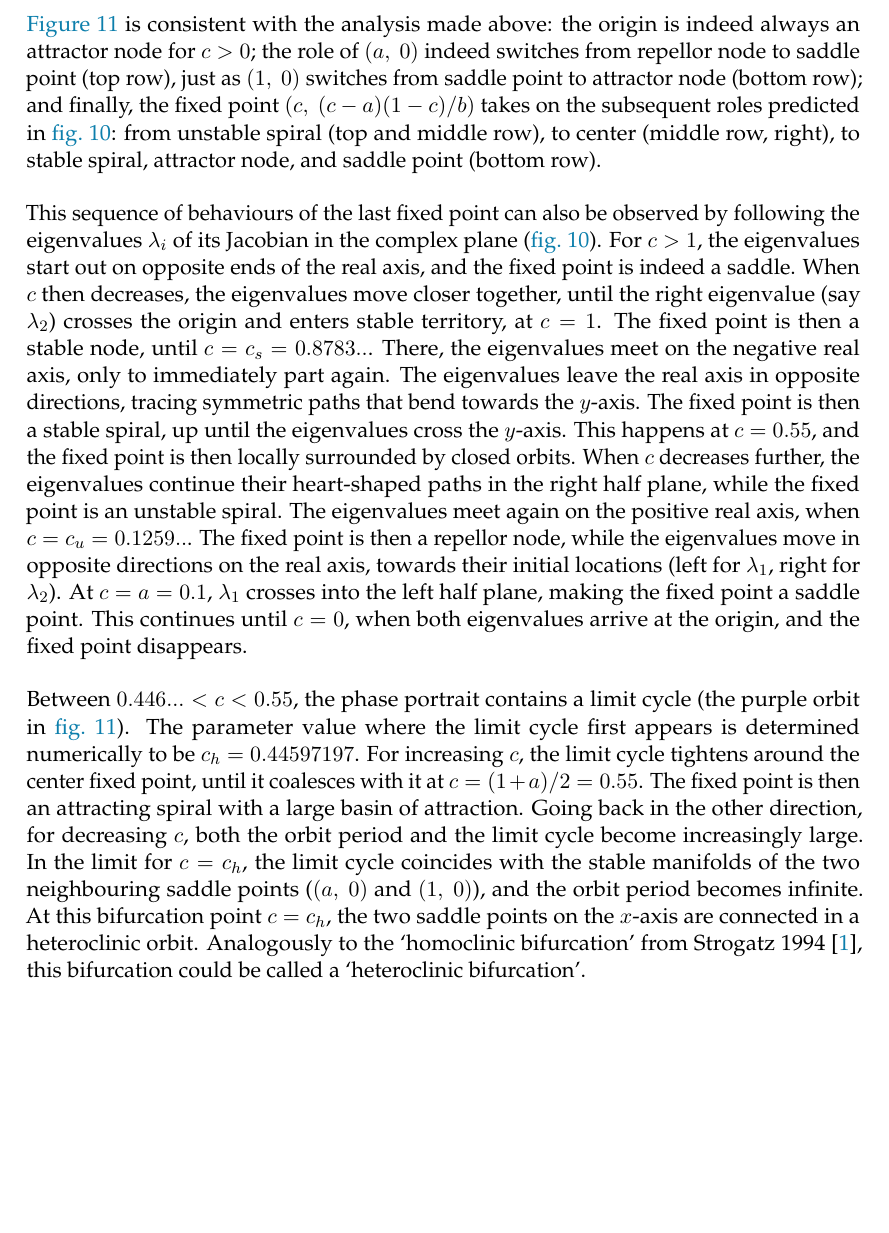
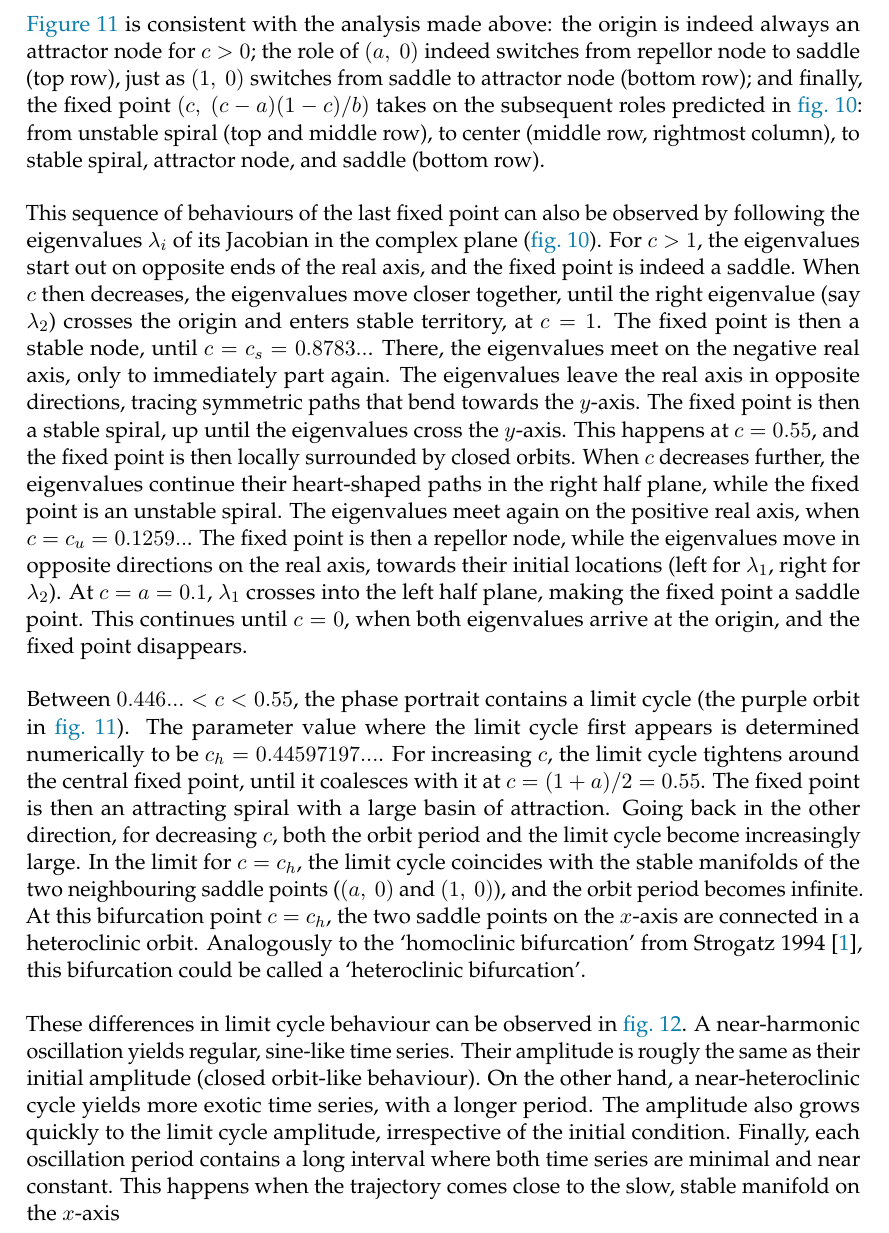
Before and after one commit to tfiers/strogatz, a LaTeX book (report/NLS_Report.tex, which reads report/3_Predator_prey.tex): part of page 6 of 8 before the commit and part of page 8 of 10 after it, cut so that both start at the same text, the shorter picture padded with empty space. The pictures show the PDF file report/NLS_Report.pdf that the author committed with the source.

Commit message:
Yass bih, let's do this

```diff
--- a/report/3_Predator_prey.tex
+++ b/report/3_Predator_prey.tex
@@ -106,11 +106,11 @@ This technique is used in \cref{fig:beautiful_phase_spaces} to draw the separatr
 \end{figure}
 \end{landscape}
 
-\Cref{fig:beautiful_phase_spaces} is consistent with the analysis made above: the origin is indeed always an attractor node for $c > 0$; the role of $(a,\ 0)$ indeed switches from repellor node to saddle point (top row), just as $(1,\ 0)$ switches from saddle point to attractor node (bottom row); and finally, the fixed point $(c,\ (c-a)(1-c)/b)$ takes on the subsequent roles predicted in \cref{fig:eigenheart}: from unstable spiral (top and middle row), to center (middle row, right), to stable spiral, attractor node, and saddle point (bottom row).
+\Cref{fig:beautiful_phase_spaces} is consistent with the analysis made above: the origin is indeed always an attractor node for $c > 0$; the role of $(a,\ 0)$ indeed switches from repellor node to saddle (top row), just as $(1,\ 0)$ switches from saddle to attractor node (bottom row); and finally, the fixed point $(c,\ (c-a)(1-c)/b)$ takes on the subsequent roles predicted in \cref{fig:eigenheart}: from unstable spiral (top and middle row), to center (middle row, rightmost column), to stable spiral, attractor node, and saddle (bottom row).
 
 This sequence of behaviours of the last fixed point can also be observed by following the eigenvalues $\lambda_i$ of its Jacobian in the complex plane (\cref{fig:eigenheart}). For $c > 1$, the eigenvalues start out on opposite ends of the real axis, and the fixed point is indeed a saddle. When $c$ then decreases, the eigenvalues move closer together, until the right eigenvalue (say $\lambda_2$) crosses the origin and enters stable territory, at $c = 1$. The fixed point is then a stable node, until $c = c_s = 0.8783..$. There, the eigenvalues meet on the negative real axis, only to immediately part again. The eigenvalues leave the real axis in opposite directions, tracing symmetric paths that bend towards the $y$-axis. The fixed point is then a stable spiral, up until the eigenvalues cross the $y$-axis. This happens at $c = 0.55$, and the fixed point is then locally surrounded by closed orbits. When $c$ decreases further, the eigenvalues continue their heart-shaped paths in the right half plane, while the fixed point is an unstable spiral. The eigenvalues meet again on the positive real axis, when $c = c_u = 0.1259..$. The fixed point is then a repellor node, while the eigenvalues move in opposite directions on the real axis, towards their initial locations (left for $\lambda_1$, right for $\lambda_2$). At $c = a = 0.1$, $\lambda_1$ crosses into the left half plane, making the fixed point a saddle point. This continues until $c = 0$, when both eigenvalues arrive at the origin, and the fixed point disappears.
 
-Between $0.446... < c < 0.55$, the phase portrait contains a limit cycle (the purple orbit in \cref{fig:beautiful_phase_spaces}). The parameter value where the limit cycle first appears is determined numerically to be $c_h =0.44597197$. For increasing $c$, the limit cycle tightens around the center fixed point, until it coalesces with it at $c = (1+a)/2 = 0.55$. The fixed point is then an attracting spiral with a large basin of attraction. Going back in the other direction, for decreasing $c$, both the orbit period and the limit cycle become increasingly large. In the limit for $c = c_h$, the limit cycle coincides with the stable manifolds of the two neighbouring saddle points ($(a,\ 0)$ and $(1,\ 0)$), and the orbit period becomes infinite. At this bifurcation point $c = c_h$, the two saddle points on the $x$-axis are connected in a heteroclinic orbit. Analogously to the `homoclinic bifurcation' from \citefull{Strogatz1994}, this bifurcation could be called a `heteroclinic bifurcation'.
+Between $0.446... < c < 0.55$, the phase portrait contains a limit cycle (the purple orbit in \cref{fig:beautiful_phase_spaces}). The parameter value where the limit cycle first appears is determined numerically to be $c_h =0.44597197...$. For increasing $c$, the limit cycle tightens around the central fixed point, until it coalesces with it at $c = (1+a)/2 = 0.55$. The fixed point is then an attracting spiral with a large basin of attraction. Going back in the other direction, for decreasing $c$, both the orbit period and the limit cycle become increasingly large. In the limit for $c = c_h$, the limit cycle coincides with the stable manifolds of the two neighbouring saddle points ($(a,\ 0)$ and $(1,\ 0)$), and the orbit period becomes infinite. At this bifurcation point $c = c_h$, the two saddle points on the $x$-axis are connected in a heteroclinic orbit. Analogously to the `homoclinic bifurcation' from \citefull{Strogatz1994}, this bifurcation could be called a `heteroclinic bifurcation'.
 
 \begin{figure}
 \img[0.6]{xy_sim_harmonic}
@@ -118,3 +118,5 @@ Between $0.446... < c < 0.55$, the phase portrait contains a limit cycle (the pu
 \captionn{Limit cycle simulations}{Simulated trajectories $x(t)$ and $y(t)$ for a near-harmonic oscillation (left, $c = 0.55$) and a near-heteroclinic orbit (right, $c = 0.46$). In both simulations, the initial phase point was $(0.42, 0.12)$.}
 \label{fig:lc_sims}
 \end{figure}
+
+These differences in limit cycle behaviour can be observed in \cref{fig:lc_sims}. A near-harmonic oscillation yields regular, sine-like time series. Their amplitude is rougly the same as their initial amplitude (closed orbit-like behaviour). On the other hand, a near-heteroclinic cycle yields more exotic time series, with a longer period. The amplitude also grows quickly to the limit cycle amplitude, irrespective of the initial condition. Finally, each oscillation period contains a long interval where both time series are minimal and near constant. This happens when the trajectory comes close to the slow, stable manifold on the $x$-axis
```
Also changed, not shown: report/NLS_Report.tex (+7 -3 lines), report/NLS_Report.pdf.
